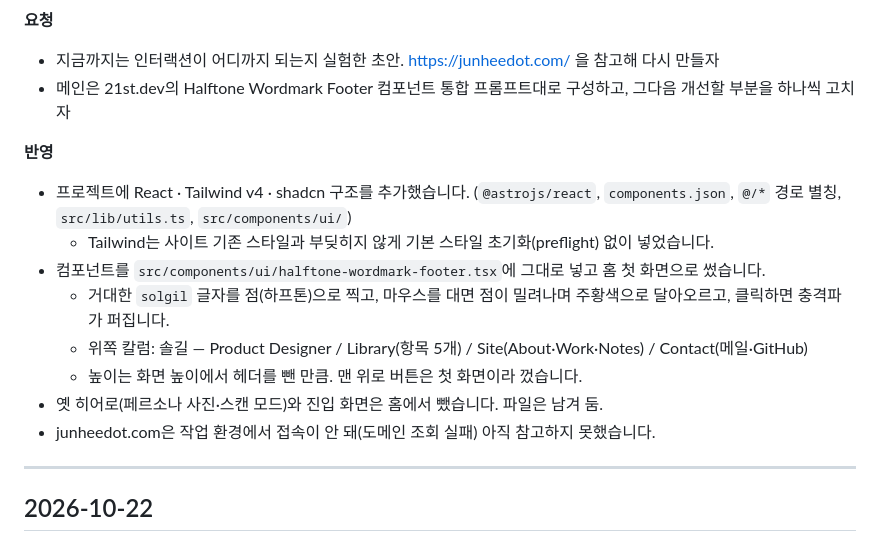
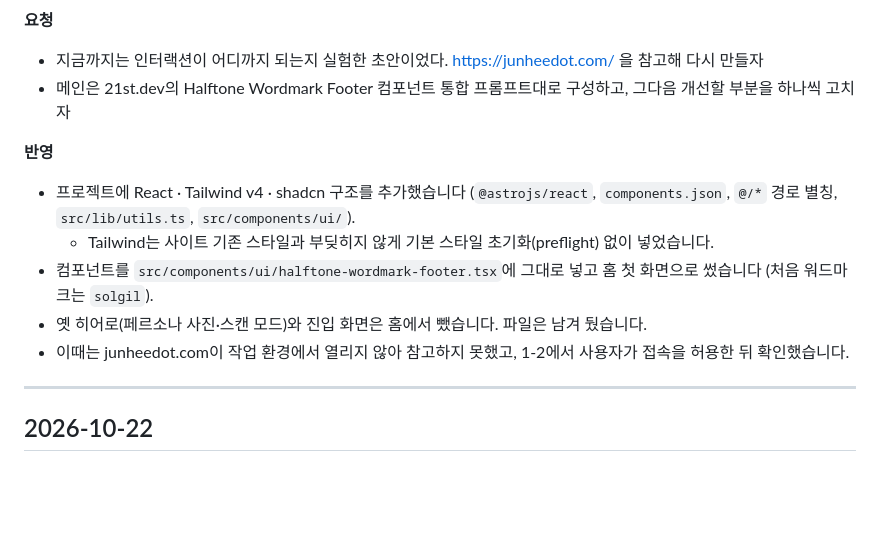
Before and after one commit to tokyosol1992/tokyosol1992.github.io, a Markdown page: HISTORY.md, the part around one of its changes. GitHub-like rendering; blank space fills up the shorter version.

```diff
--- a/HISTORY.md
+++ b/HISTORY.md
@@ -115,17 +134,14 @@
 
 **요청**
-- 지금까지는 인터랙션이 어디까지 되는지 실험한 초안. https://junheedot.com/ 을 참고해 다시 만들자
+- 지금까지는 인터랙션이 어디까지 되는지 실험한 초안이었다. https://junheedot.com/ 을 참고해 다시 만들자
 - 메인은 21st.dev의 Halftone Wordmark Footer 컴포넌트 통합 프롬프트대로 구성하고, 그다음 개선할 부분을 하나씩 고치자
 
 **반영**
-- 프로젝트에 React · Tailwind v4 · shadcn 구조를 추가했습니다. (`@astrojs/react`, `components.json`, `@/*` 경로 별칭, `src/lib/utils.ts`, `src/components/ui/`)
+- 프로젝트에 React · Tailwind v4 · shadcn 구조를 추가했습니다 (`@astrojs/react`, `components.json`, `@/*` 경로 별칭, `src/lib/utils.ts`, `src/components/ui/`).
   - Tailwind는 사이트 기존 스타일과 부딪히지 않게 기본 스타일 초기화(preflight) 없이 넣었습니다.
-- 컴포넌트를 `src/components/ui/halftone-wordmark-footer.tsx`에 그대로 넣고 홈 첫 화면으로 썼습니다.
-  - 거대한 `solgil` 글자를 점(하프톤)으로 찍고, 마우스를 대면 점이 밀려나며 주황색으로 달아오르고, 클릭하면 충격파가 퍼집니다.
-  - 위쪽 칼럼: 솔길 — Product Designer / Library(항목 5개) / Site(About·Work·Notes) / Contact(메일·GitHub)
-  - 높이는 화면 높이에서 헤더를 뺀 만큼. 맨 위로 버튼은 첫 화면이라 껐습니다.
-- 옛 히어로(페르소나 사진·스캔 모드)와 진입 화면은 홈에서 뺐습니다. 파일은 남겨 둠.
-- junheedot.com은 작업 환경에서 접속이 안 돼(도메인 조회 실패) 아직 참고하지 못했습니다.
+- 컴포넌트를 `src/components/ui/halftone-wordmark-footer.tsx`에 그대로 넣고 홈 첫 화면으로 썼습니다 (처음 워드마크는 `solgil`).
+- 옛 히어로(페르소나 사진·스캔 모드)와 진입 화면은 홈에서 뺐습니다. 파일은 남겨 뒀습니다.
+- 이때는 junheedot.com이 작업 환경에서 열리지 않아 참고하지 못했고, 1-2에서 사용자가 접속을 허용한 뒤 확인했습니다.
 
 ---
 
```
Also changed, not shown: other parts of HISTORY.md (+51 -32 lines), AGENTS.md (+11 -8 lines).
